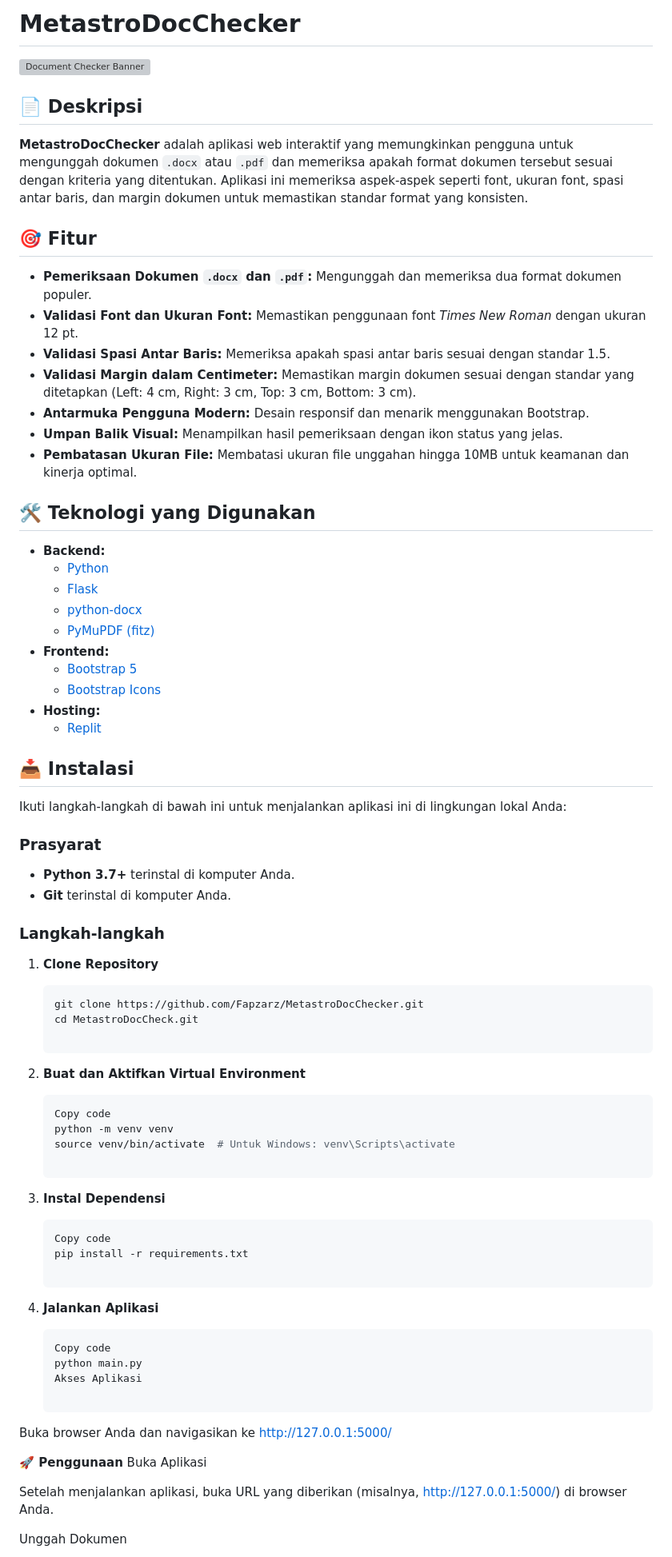
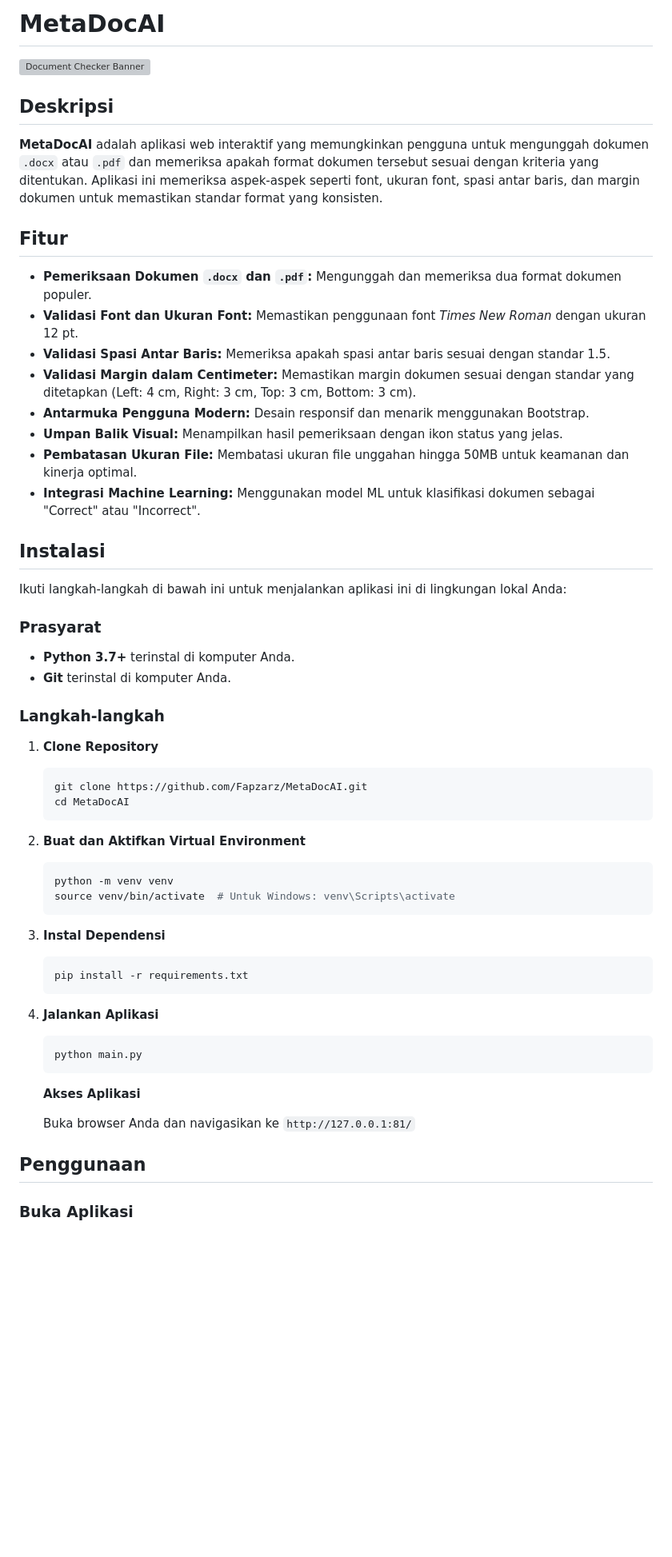
Before and after one commit to zarzet/MetaDocAI, a Markdown page: README.md, the part around the change printed below. Shown: that part at 80% size. Drawn GitHub-style; blank space fills up the shorter version; grey boxes are pictures that could not be loaded.

````diff
--- a/README.md
+++ b/README.md
@@ -1,2 +1,2 @@
-# MetastroDocChecker
+# MetaDocAI
 
@@ -4,9 +4,9 @@
 
-## 📄 Deskripsi
+##  Deskripsi
 
-**MetastroDocChecker** adalah aplikasi web interaktif yang memungkinkan pengguna untuk mengunggah dokumen `.docx` atau `.pdf` dan memeriksa apakah format dokumen tersebut sesuai dengan kriteria yang ditentukan. Aplikasi ini memeriksa aspek-aspek seperti font, ukuran font, spasi antar baris, dan margin dokumen untuk memastikan standar format yang konsisten.
+**MetaDocAI** adalah aplikasi web interaktif yang memungkinkan pengguna untuk mengunggah dokumen `.docx` atau `.pdf` dan memeriksa apakah format dokumen tersebut sesuai dengan kriteria yang ditentukan. Aplikasi ini memeriksa aspek-aspek seperti font, ukuran font, spasi antar baris, dan margin dokumen untuk memastikan standar format yang konsisten.
 
-## 🎯 Fitur
+##  Fitur
 
 - **Pemeriksaan Dokumen `.docx` dan `.pdf`:** Mengunggah dan memeriksa dua format dokumen populer.
 - **Validasi Font dan Ukuran Font:** Memastikan penggunaan font *Times New Roman* dengan ukuran 12 pt.
@@ -14,22 +14,10 @@
 - **Validasi Margin dalam Centimeter:** Memastikan margin dokumen sesuai dengan standar yang ditetapkan (Left: 4 cm, Right: 3 cm, Top: 3 cm, Bottom: 3 cm).
 - **Antarmuka Pengguna Modern:** Desain responsif dan menarik menggunakan Bootstrap.
 - **Umpan Balik Visual:** Menampilkan hasil pemeriksaan dengan ikon status yang jelas.
-- **Pembatasan Ukuran File:** Membatasi ukuran file unggahan hingga 10MB untuk keamanan dan kinerja optimal.
+- **Pembatasan Ukuran File:** Membatasi ukuran file unggahan hingga 50MB untuk keamanan dan kinerja optimal.
+- **Integrasi Machine Learning:** Menggunakan model ML untuk klasifikasi dokumen sebagai "Correct" atau "Incorrect".
 
-## 🛠 Teknologi yang Digunakan
-
-- **Backend:**
-  - [Python](https://www.python.org/)
-  - [Flask](https://flask.palletsprojects.com/)
-  - [python-docx](https://python-docx.readthedocs.io/)
-  - [PyMuPDF (fitz)](https://pymupdf.readthedocs.io/)
-- **Frontend:**
-  - [Bootstrap 5](https://getbootstrap.com/)
-  - [Bootstrap Icons](https://icons.getbootstrap.com/)
-- **Hosting:**
-  - [Replit](https://replit.com/)
-
-## 📥 Instalasi
+##  Instalasi
 
 Ikuti langkah-langkah di bawah ini untuk menjalankan aplikasi ini di lingkungan lokal Anda:
 
@@ -42,36 +30,35 @@ Ikuti langkah-langkah di bawah ini untuk menjalankan aplikasi ini di lingkungan
 
 1. **Clone Repository**
 
-      ```bash
-   git clone https://github.com/Fapzarz/MetastroDocChecker.git
-   cd MetastroDocCheck.git
+    ```bash
+    git clone https://github.com/Fapzarz/MetaDocAI.git
+    cd MetaDocAI
+    ```
 
 2. **Buat dan Aktifkan Virtual Environment**
 
     ```bash
-    Copy code
     python -m venv venv
     source venv/bin/activate  # Untuk Windows: venv\Scripts\activate
+    ```
 
- 3. **Instal Dependensi**
+3. **Instal Dependensi**
 
-     ```bash
-    Copy code
+    ```bash
     pip install -r requirements.txt
+    ```
 
 4. **Jalankan Aplikasi**
 
     ```bash
-    Copy code
     python main.py
-    Akses Aplikasi
+    ```
 
-Buka browser Anda dan navigasikan ke http://127.0.0.1:5000/
+    **Akses Aplikasi**
 
-**🚀 Penggunaan**
-Buka Aplikasi
+    Buka browser Anda dan navigasikan ke `http://127.0.0.1:81/`
 
-Setelah menjalankan aplikasi, buka URL yang diberikan (misalnya, http://127.0.0.1:5000/) di browser Anda.
+##  Penggunaan
 
-Unggah Dokumen
+### Buka Aplikasi
 
````
Also changed, not shown: other parts of README.md (+30 -10 lines).
